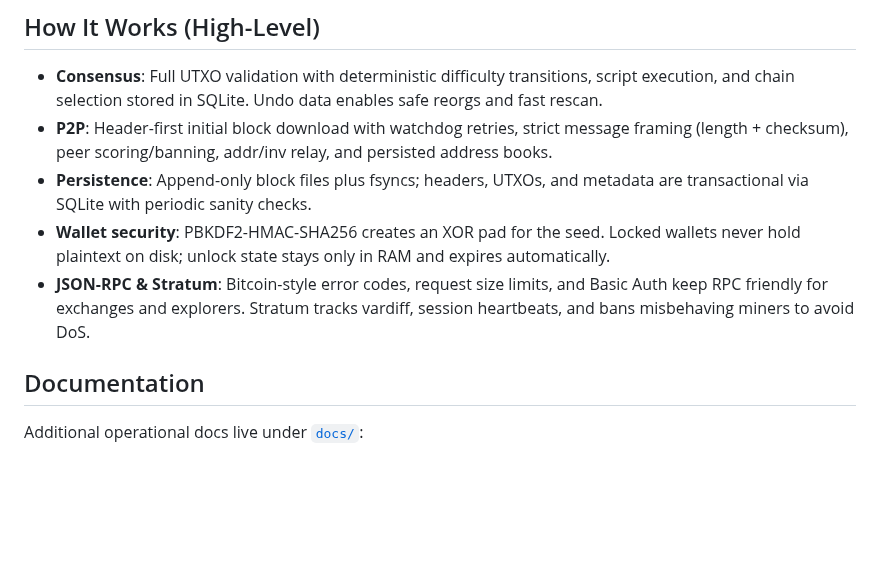
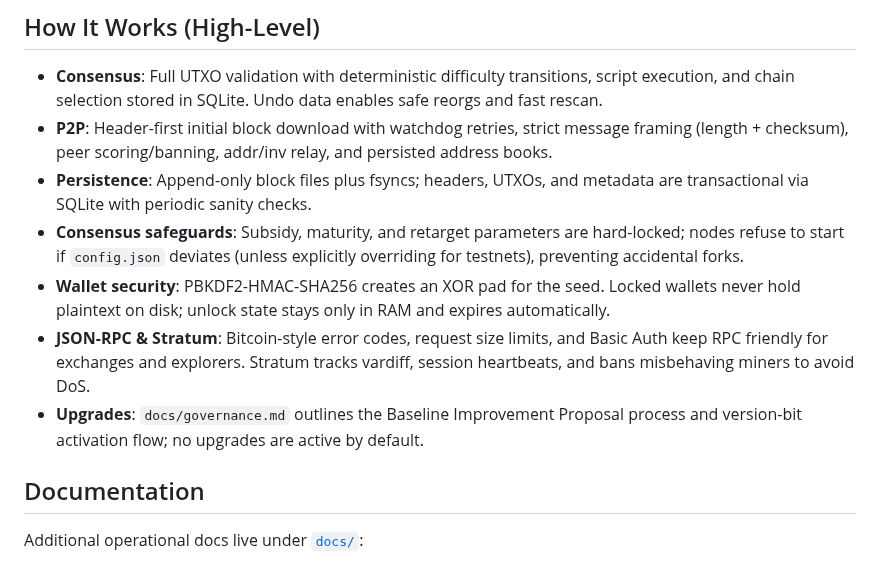
Before and after one commit to Baseline-Blockchain/baseline-node, a Markdown page: README.md, the part around the change. GitHub-like rendering; blank space fills up the shorter version.

Commit message:
2 additions in how it works

```diff
--- a/README.md
+++ b/README.md
@@ -108,8 +108,10 @@ It is intentionally simple—great for smoke testing, not for real hash-rate. Fo
 - **Consensus**: Full UTXO validation with deterministic difficulty transitions, script execution, and chain selection stored in SQLite. Undo data enables safe reorgs and fast rescan.
 - **P2P**: Header-first initial block download with watchdog retries, strict message framing (length + checksum), peer scoring/banning, addr/inv relay, and persisted address books.
 - **Persistence**: Append-only block files plus fsyncs; headers, UTXOs, and metadata are transactional via SQLite with periodic sanity checks.
+- **Consensus safeguards**: Subsidy, maturity, and retarget parameters are hard-locked; nodes refuse to start if `config.json` deviates (unless explicitly overriding for testnets), preventing accidental forks.
 - **Wallet security**: PBKDF2-HMAC-SHA256 creates an XOR pad for the seed. Locked wallets never hold plaintext on disk; unlock state stays only in RAM and expires automatically.
 - **JSON-RPC & Stratum**: Bitcoin-style error codes, request size limits, and Basic Auth keep RPC friendly for exchanges and explorers. Stratum tracks vardiff, session heartbeats, and bans misbehaving miners to avoid DoS.
+- **Upgrades**: `docs/governance.md` outlines the Baseline Improvement Proposal process and version-bit activation flow; no upgrades are active by default.
 
 ## Documentation
 
```
